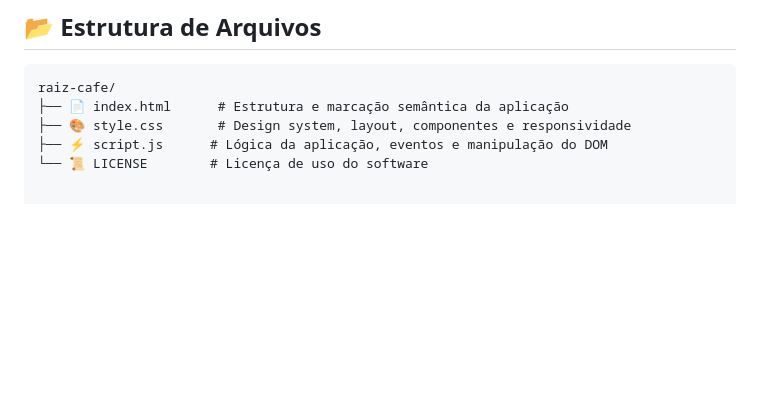
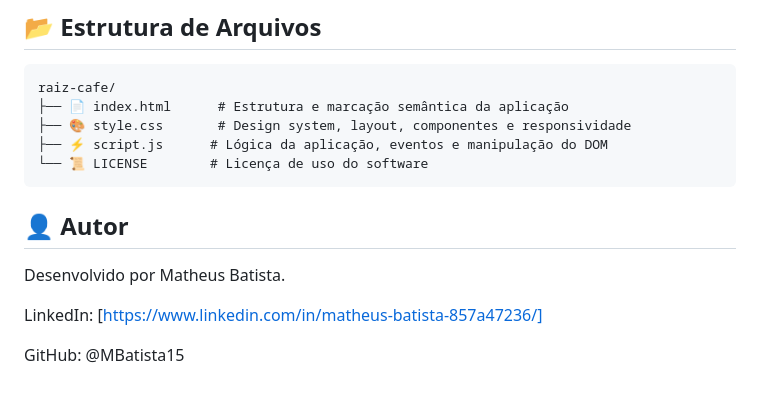
Before and after one commit to MBatista15/raiz-cafe, a Markdown page: README.md, the part around the change. Rendered like a GitHub page; blank space fills up the shorter version.

````diff
--- a/README.md
+++ b/README.md
@@ -83,3 +83,12 @@ raiz-cafe/
 ├── 🎨 style.css       # Design system, layout, componentes e responsividade
 ├── ⚡ script.js      # Lógica da aplicação, eventos e manipulação do DOM
 └── 📜 LICENSE        # Licença de uso do software
+```
+
+## 👤 Autor
+
+Desenvolvido por Matheus Batista.
+
+LinkedIn: [https://www.linkedin.com/in/matheus-batista-857a47236/]
+
+GitHub: @MBatista15
````
